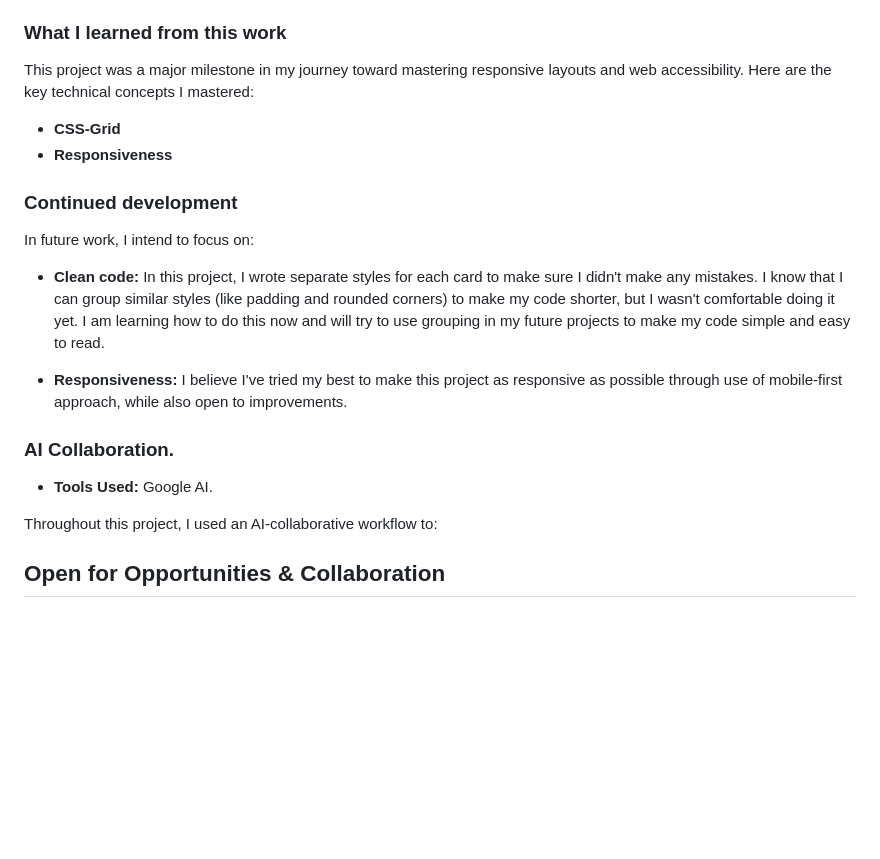
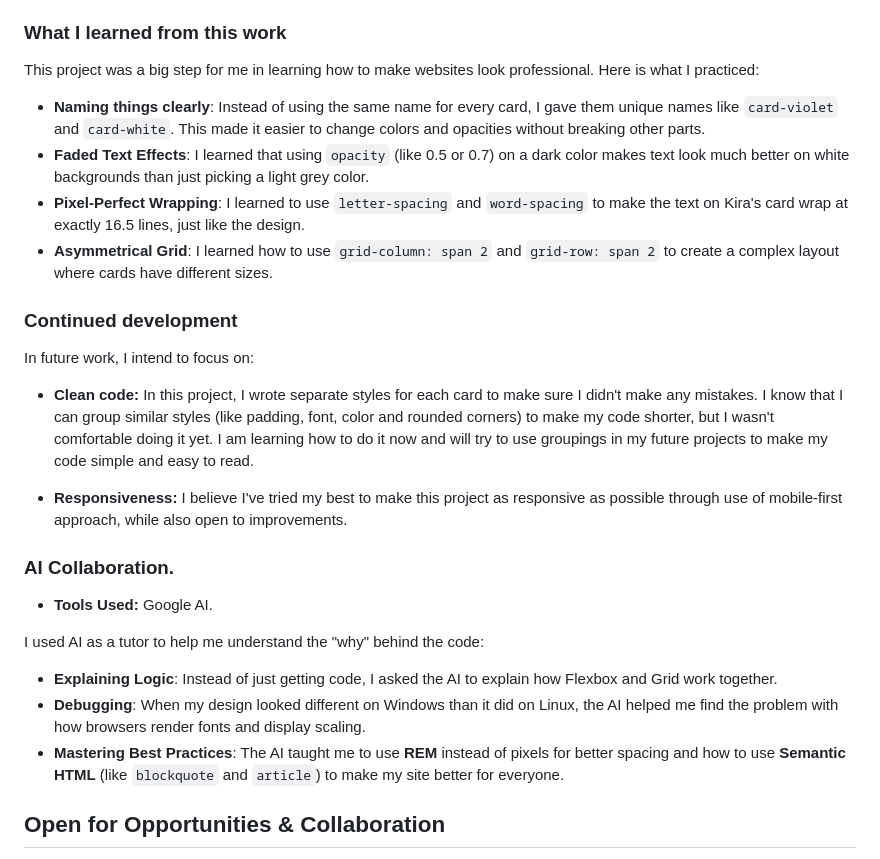
Before and after one commit to naftalmambo/testimonials-grid-section, a Markdown page: README.md, the part around the change. Drawn GitHub-style; blank space fills up the shorter version.

```diff
--- a/README.md
+++ b/README.md
@@ -56,16 +56,18 @@ Users should be able to:
 
 ### What I learned from this work
 
-This project was a major milestone in my journey toward mastering responsive layouts and web accessibility. Here are the key technical concepts I mastered:
+This project was a big step for me in learning how to make websites look professional. Here is what I practiced:
 
-- **CSS-Grid**
-- **Responsiveness**
+- **Naming things clearly**: Instead of using the same name for every card, I gave them unique names like `card-violet` and `card-white`. This made it easier to change colors and opacities without breaking other parts.
+- **Faded Text Effects**: I learned that using `opacity` (like 0.5 or 0.7) on a dark color makes text look much better on white backgrounds than just picking a light grey color.
+- **Pixel-Perfect Wrapping**: I learned to use `letter-spacing` and `word-spacing` to make the text on Kira's card wrap at exactly 16.5 lines, just like the design.
+- **Asymmetrical Grid**: I learned how to use `grid-column: span 2` and `grid-row: span 2` to create a complex layout where cards have different sizes.
 
 ### Continued development
 
 In future work, I intend to focus on:
 
-- **Clean code:** In this project, I wrote separate styles for each card to make sure I didn't make any mistakes. I know that I can group similar styles (like padding and rounded corners) to make my code shorter, but I wasn't comfortable doing it yet. I am learning how to do this now and will try to use grouping in my future projects to make my code simple and easy to read.
+- **Clean code:** In this project, I wrote separate styles for each card to make sure I didn't make any mistakes. I know that I can group similar styles (like padding, font, color and rounded corners) to make my code shorter, but I wasn't comfortable doing it yet. I am learning how to do it now and will try to use groupings in my future projects to make my code simple and easy to read.
 
 - **Responsiveness:** I believe I've tried my best to make this project as responsive as possible through use of mobile-first approach, while also open to improvements.
 
@@ -73,7 +75,11 @@ In future work, I intend to focus on:
 
 - **Tools Used:** Google AI.
 
-Throughout this project, I used an AI-collaborative workflow to:
+I used AI as a tutor to help me understand the "why" behind the code:
+
+- **Explaining Logic**: Instead of just getting code, I asked the AI to explain how Flexbox and Grid work together.
+- **Debugging**: When my design looked different on Windows than it did on Linux, the AI helped me find the problem with how browsers render fonts and display scaling.
+- **Mastering Best Practices**: The AI taught me to use **REM** instead of pixels for better spacing and how to use **Semantic HTML** (like `blockquote` and `article`) to make my site better for everyone.
 
 ## Open for Opportunities & Collaboration
 
```
